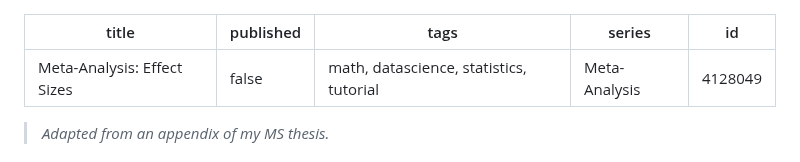
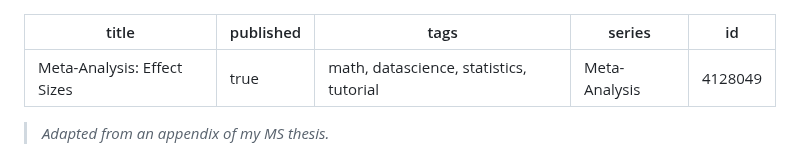
Before and after one commit to davisethan/thesis-to-devto, a Markdown page: posts/ma-effect-sizes.md, the part around the change. Rendered like a GitHub page.

Commit message:
Publishing MA effect sizes

```diff
--- a/posts/ma-effect-sizes.md
+++ b/posts/ma-effect-sizes.md
@@ -1,6 +1,6 @@
 ---
 title: 'Meta-Analysis: Effect Sizes'
-published: false
+published: true
 tags: 'math, datascience, statistics, tutorial'
 series: Meta-Analysis
 id: 4128049
```
